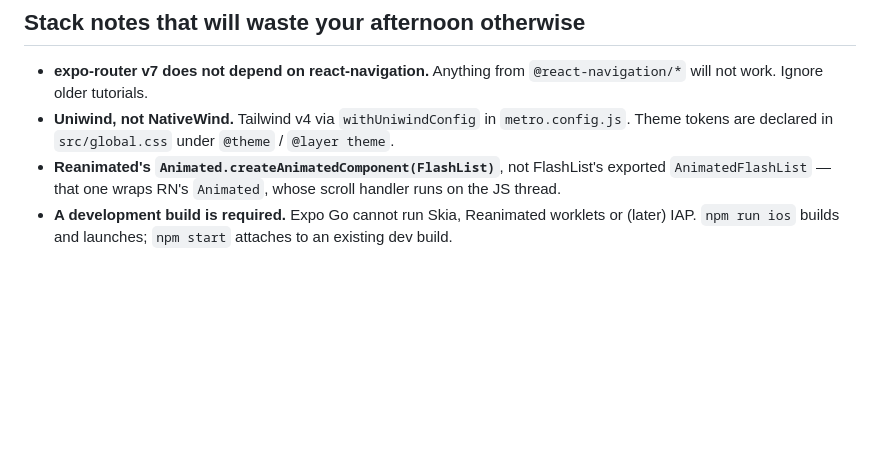
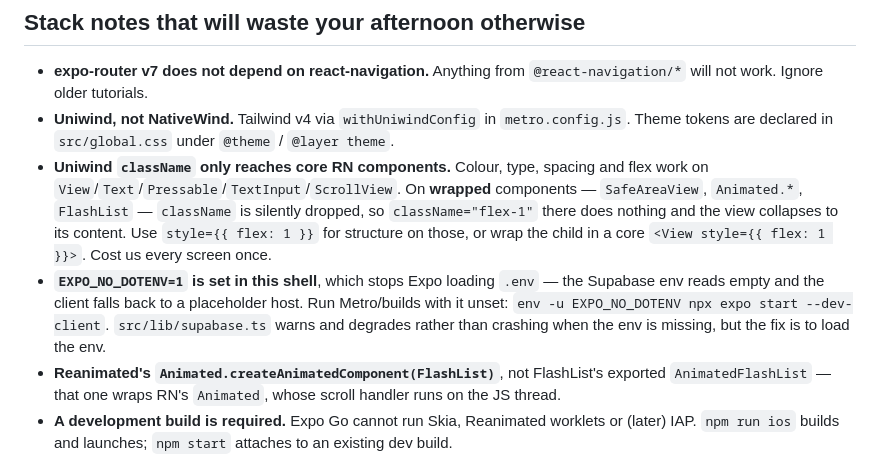
Before and after one commit to canberkvarli/ghostlight, a Markdown page: AGENTS.md, the part around the change. Rendered like a GitHub page; blank space fills up the shorter version.

Commit message:
docs: note the Uniwind className + EXPO_NO_DOTENV gotchas that cost us this session
Co-Authored-By: Claude Opus 4.8 (1M context) <noreply@anthropic.com>
Claude-Session: https://claude.ai/code/session_01AiHD8NiLcBArDUqKAGk9k9

```diff
--- a/AGENTS.md
+++ b/AGENTS.md
@@ -40,6 +40,15 @@ Not a line-reader or scene-partner app — that is explicitly v2.
   will not work. Ignore older tutorials.
 - **Uniwind, not NativeWind.** Tailwind v4 via `withUniwindConfig` in `metro.config.js`.
   Theme tokens are declared in `src/global.css` under `@theme` / `@layer theme`.
+- **Uniwind `className` only reaches core RN components.** Colour, type, spacing and flex work on
+  `View`/`Text`/`Pressable`/`TextInput`/`ScrollView`. On **wrapped** components — `SafeAreaView`,
+  `Animated.*`, `FlashList` — `className` is silently dropped, so `className="flex-1"` there does
+  nothing and the view collapses to its content. Use `style={{ flex: 1 }}` for structure on those,
+  or wrap the child in a core `<View style={{ flex: 1 }}>`. Cost us every screen once.
+- **`EXPO_NO_DOTENV=1` is set in this shell**, which stops Expo loading `.env` — the Supabase env
+  reads empty and the client falls back to a placeholder host. Run Metro/builds with it unset:
+  `env -u EXPO_NO_DOTENV npx expo start --dev-client`. `src/lib/supabase.ts` warns and degrades
+  rather than crashing when the env is missing, but the fix is to load the env.
 - **Reanimated's `Animated.createAnimatedComponent(FlashList)`**, not FlashList's exported
   `AnimatedFlashList` — that one wraps RN's `Animated`, whose scroll handler runs on the JS thread.
 - **A development build is required.** Expo Go cannot run Skia, Reanimated worklets or (later) IAP.
```
